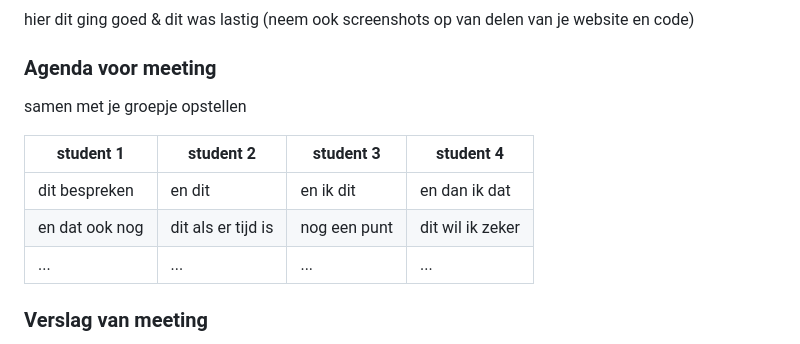
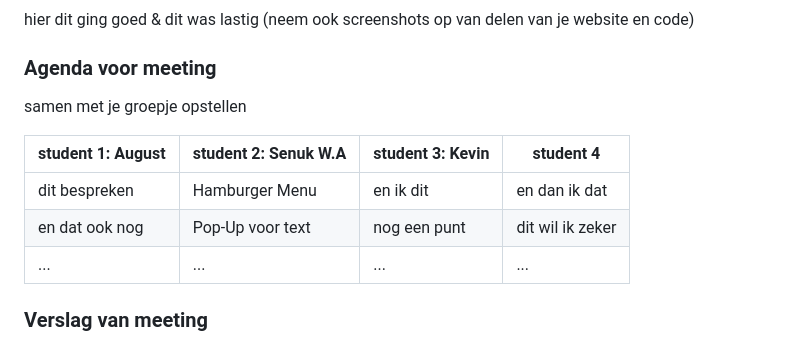
Before and after one commit to WSenuk/BlokWeb-Website-Senuk-Wickramasinghe, a Markdown page: README.md, the part around the change. GitHub-like rendering; folded sections open.

```diff
--- a/README.md
+++ b/README.md
@@ -194,10 +194,10 @@ Every section starts with H2
   ### Agenda voor meeting
   samen met je groepje opstellen
 
-  | student 1      | student 2          | student 3    | student 4        |
+  |student 1: August| student 2: Senuk W.A | student 3: Kevin    | student 4        |
   | ---            | ---                | ---          | ---              |
-  | dit bespreken  | en dit             | en ik dit    | en dan ik dat    |
-  | en dat ook nog | dit als er tijd is | nog een punt | dit wil ik zeker |
+  | dit bespreken  | Hamburger Menu     | en ik dit    | en dan ik dat    |
+  | en dat ook nog | Pop-Up voor text   | nog een punt | dit wil ik zeker |
   | ...            | ...                | ...          | ...              |
 
 
```
